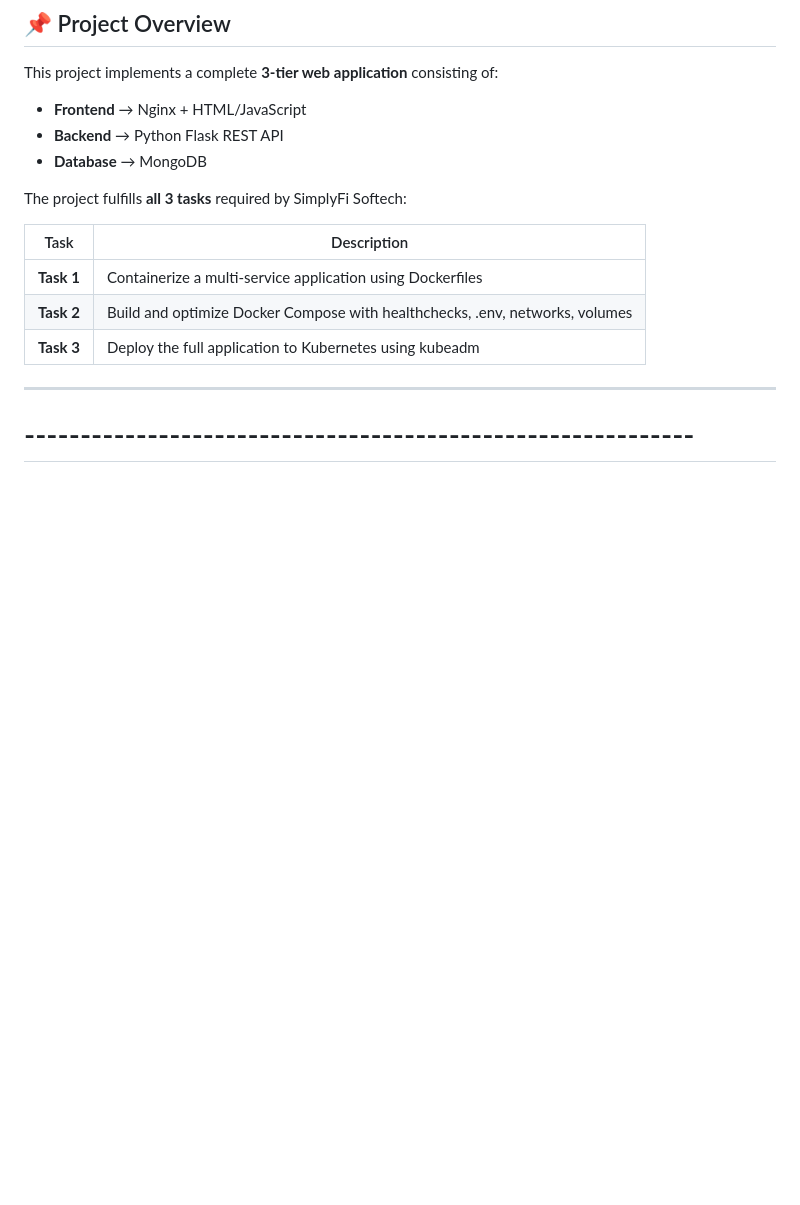
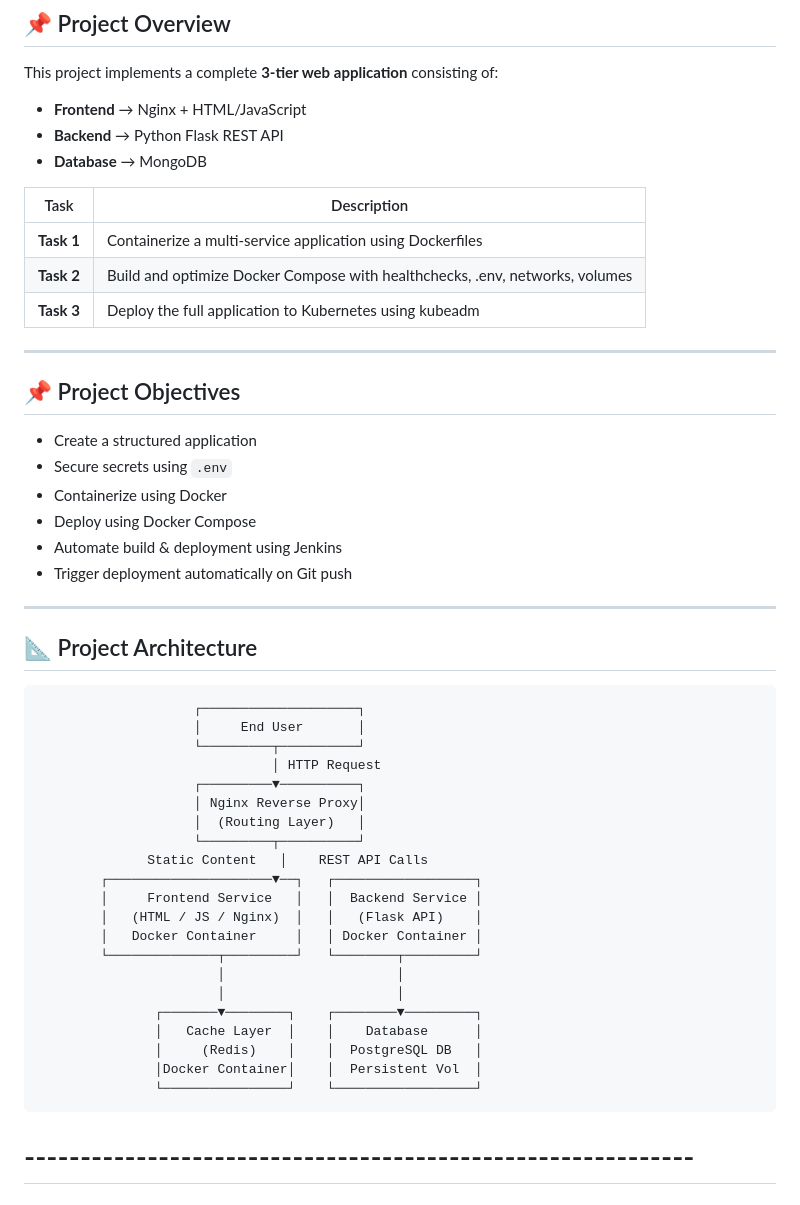
Before and after one commit to ajith-aynikkat/project3tier, a Markdown page: README.md, the part around the change. GitHub-like rendering; blank space fills up the shorter version.

```diff
--- a/README.md
+++ b/README.md
@@ -8,7 +8,6 @@ This project implements a complete **3-tier web application** consisting of:
 - **Backend** → Python Flask REST API
 - **Database** → MongoDB
 
-The project fulfills **all 3 tasks** required by SimplyFi Softech:
 
 | Task | Description |
 |------|-------------|
@@ -17,6 +16,40 @@ The project fulfills **all 3 tasks** required by SimplyFi Softech:
 | **Task 3** | Deploy the full application to Kubernetes using kubeadm |
 
 ---
+
+## 📌 Project Objectives
+
+- Create a structured application
+- Secure secrets using `.env`
+- Containerize using Docker
+- Deploy using Docker Compose
+- Automate build & deployment using Jenkins
+- Trigger deployment automatically on Git push
+
+---
+## 📐 Project Architecture
+                        ┌────────────────────┐
+                        │     End User       │
+                        └─────────┬──────────┘
+                                  │ HTTP Request
+                        ┌─────────▼──────────┐
+                        │ Nginx Reverse Proxy│
+                        │  (Routing Layer)   │
+                        └─────────┬──────────┘
+                  Static Content   │    REST API Calls
+            ┌─────────────────────▼──┐   ┌──────────────────┐
+            │     Frontend Service   │   │  Backend Service │
+            │   (HTML / JS / Nginx)  │   │   (Flask API)    │
+            │   Docker Container     │   │ Docker Container │
+            └──────────────┬─────────┘   └────────┬─────────┘
+                           │                      │
+                           │                      │
+                   ┌───────▼────────┐    ┌────────▼─────────┐
+                   │   Cache Layer  │    │    Database      │
+                   │     (Redis)    │    │  PostgreSQL DB   │
+                   │Docker Container│    │  Persistent Vol  │
+                   └────────────────┘    └──────────────────┘
+
 
 # ------------------------------------------------------------
 # 🟦 SECTION 1 — Create Project Structure (Local Machine)
```
